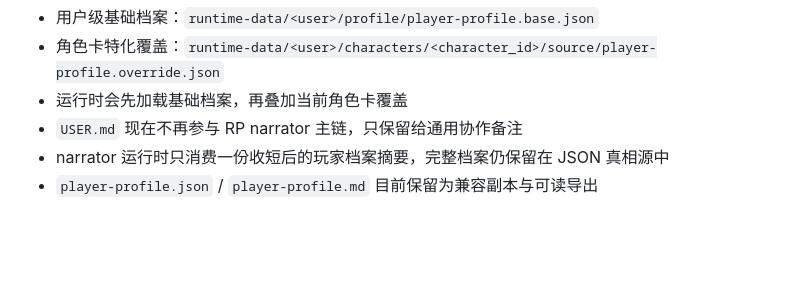
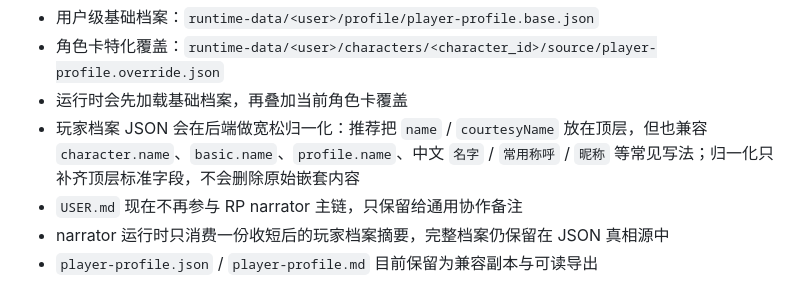
Before and after one commit to jorzaiy/Threadloom, a Markdown page: README.md, the part around the change. Drawn GitHub-style; blank space fills up the shorter version.

Commit message:
Document flexible profile schema
Ultraworked with [Sisyphus](https://github.com/code-yeongyu/oh-my-openagent)

Co-authored-by: Sisyphus <clio-agent@sisyphuslabs.ai>

```diff
--- a/README.md
+++ b/README.md
@@ -299,6 +299,7 @@ config/runtime.json
 - 用户级基础档案：`runtime-data/<user>/profile/player-profile.base.json`
 - 角色卡特化覆盖：`runtime-data/<user>/characters/<character_id>/source/player-profile.override.json`
 - 运行时会先加载基础档案，再叠加当前角色卡覆盖
+- 玩家档案 JSON 会在后端做宽松归一化：推荐把 `name` / `courtesyName` 放在顶层，但也兼容 `character.name`、`basic.name`、`profile.name`、中文 `名字` / `常用称呼` / `昵称` 等常见写法；归一化只补齐顶层标准字段，不会删除原始嵌套内容
 - `USER.md` 现在不再参与 RP narrator 主链，只保留给通用协作备注
 - narrator 运行时只消费一份收短后的玩家档案摘要，完整档案仍保留在 JSON 真相源中
 - `player-profile.json` / `player-profile.md` 目前保留为兼容副本与可读导出
```
